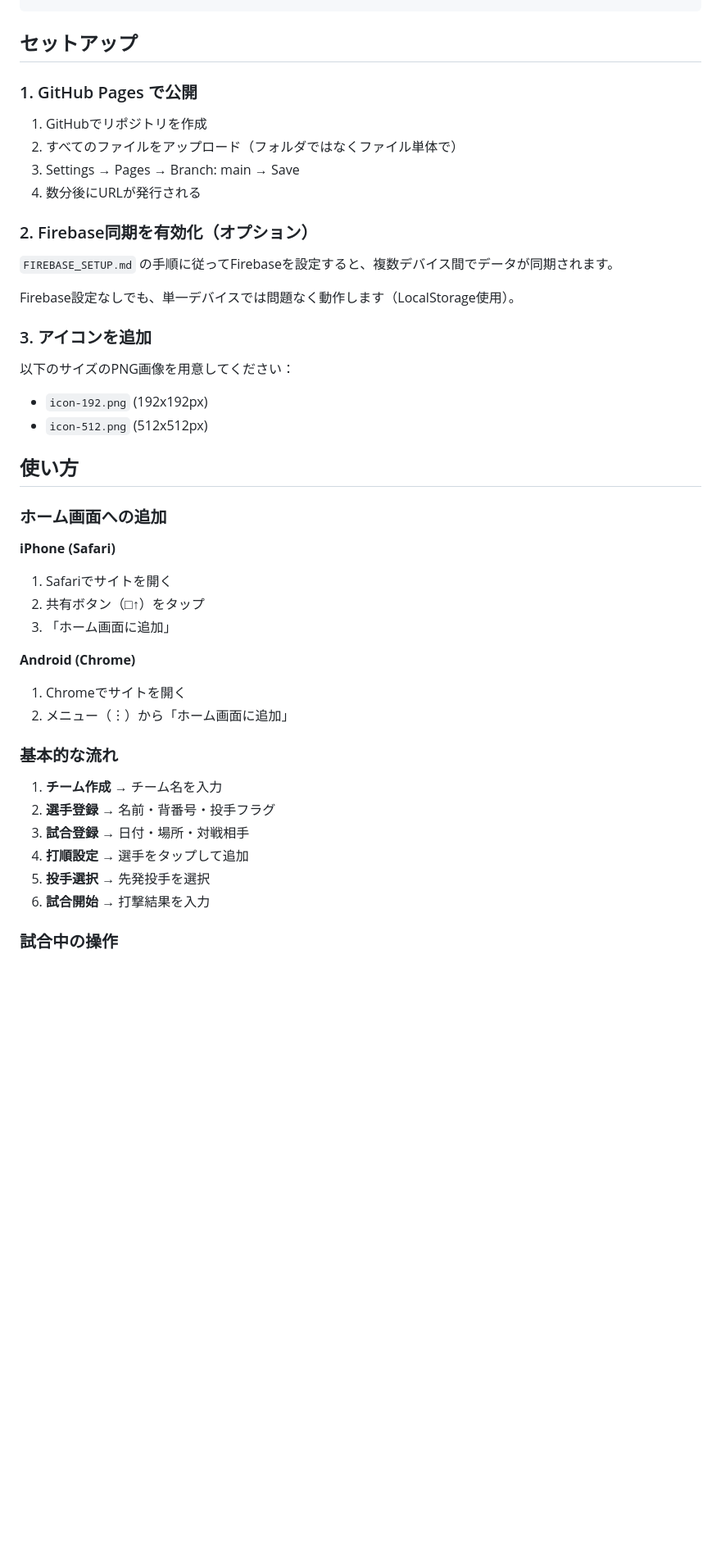
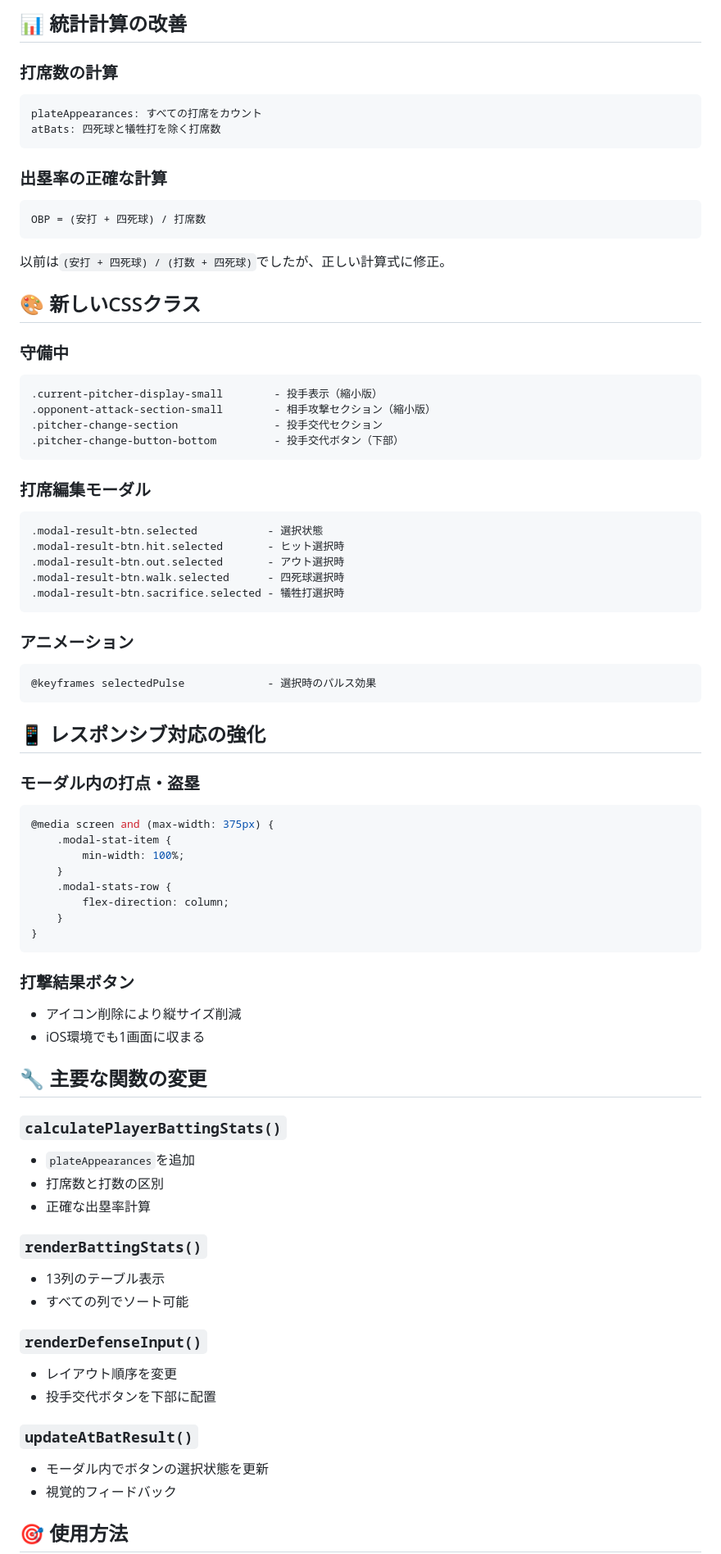
Before and after one commit to kmkir/baseball_kmk, a Markdown page: README.md, the part around one of its changes. Shown at 82% size. Rendered like a GitHub page; blank space fills up the shorter version.

````diff
--- a/README.md
+++ b/README.md
@@ -49,47 +66,78 @@ baseball-pwa-v2/
+## 📊 統計計算の改善
+
+### 打席数の計算
+```javascript
+plateAppearances: すべての打席をカウント
+atBats: 四死球と犠牲打を除く打席数
 ```
 
-## セットアップ
+### 出塁率の正確な計算
+```javascript
+OBP = (安打 + 四死球) / 打席数
+```
 
-### 1. GitHub Pages で公開
+以前は`(安打 + 四死球) / (打数 + 四死球)`でしたが、正しい計算式に修正。
 
-1. GitHubでリポジトリを作成
-2. すべてのファイルをアップロード（フォルダではなくファイル単体で）
-3. Settings → Pages → Branch: main → Save
-4. 数分後にURLが発行される
+## 🎨 新しいCSSクラス
 
-### 2. Firebase同期を有効化（オプション）
+### 守備中
+```css
+.current-pitcher-display-small        - 投手表示（縮小版）
+.opponent-attack-section-small        - 相手攻撃セクション（縮小版）
+.pitcher-change-section               - 投手交代セクション
+.pitcher-change-button-bottom         - 投手交代ボタン（下部）
+```
 
-`FIREBASE_SETUP.md` の手順に従ってFirebaseを設定すると、複数デバイス間でデータが同期されます。
+### 打席編集モーダル
+```css
+.modal-result-btn.selected           - 選択状態
+.modal-result-btn.hit.selected       - ヒット選択時
+.modal-result-btn.out.selected       - アウト選択時
+.modal-result-btn.walk.selected      - 四死球選択時
+.modal-result-btn.sacrifice.selected - 犠牲打選択時
+```
 
-Firebase設定なしでも、単一デバイスでは問題なく動作します（LocalStorage使用）。
+### アニメーション
+```css
+@keyframes selectedPulse             - 選択時のパルス効果
+```
 
-### 3. アイコンを追加
+## 📱 レスポンシブ対応の強化
 
-以下のサイズのPNG画像を用意してください：
-- `icon-192.png` (192x192px)
-- `icon-512.png` (512x512px)
+### モーダル内の打点・盗塁
+```css
+@media screen and (max-width: 375px) {
+    .modal-stat-item {
+        min-width: 100%;
+    }
+    .modal-stats-row {
+        flex-direction: column;
+    }
+}
+```
 
-## 使い方
+### 打撃結果ボタン
+- アイコン削除により縦サイズ削減
+- iOS環境でも1画面に収まる
 
-### ホーム画面への追加
+## 🔧 主要な関数の変更
 
-**iPhone (Safari)**
-1. Safariでサイトを開く
-2. 共有ボタン（□↑）をタップ
-3. 「ホーム画面に追加」
+### `calculatePlayerBattingStats()`
+- `plateAppearances`を追加
+- 打席数と打数の区別
+- 正確な出塁率計算
 
-**Android (Chrome)**
-1. Chromeでサイトを開く
-2. メニュー（︙）から「ホーム画面に追加」
+### `renderBattingStats()`
+- 13列のテーブル表示
+- すべての列でソート可能
 
-### 基本的な流れ
+### `renderDefenseInput()`
+- レイアウト順序を変更
+- 投手交代ボタンを下部に配置
 
-1. **チーム作成** → チーム名を入力
-2. **選手登録** → 名前・背番号・投手フラグ
-3. **試合登録** → 日付・場所・対戦相手
-4. **打順設定** → 選手をタップして追加
-5. **投手選択** → 先発投手を選択
-6. **試合開始** → 打撃結果を入力
+### `updateAtBatResult()`
+- モーダル内でボタンの選択状態を更新
+- 視覚的フィードバック
 
-### 試合中の操作
+## 🎯 使用方法
 
````
Also changed, not shown: other parts of README.md (+78 -63 lines).
